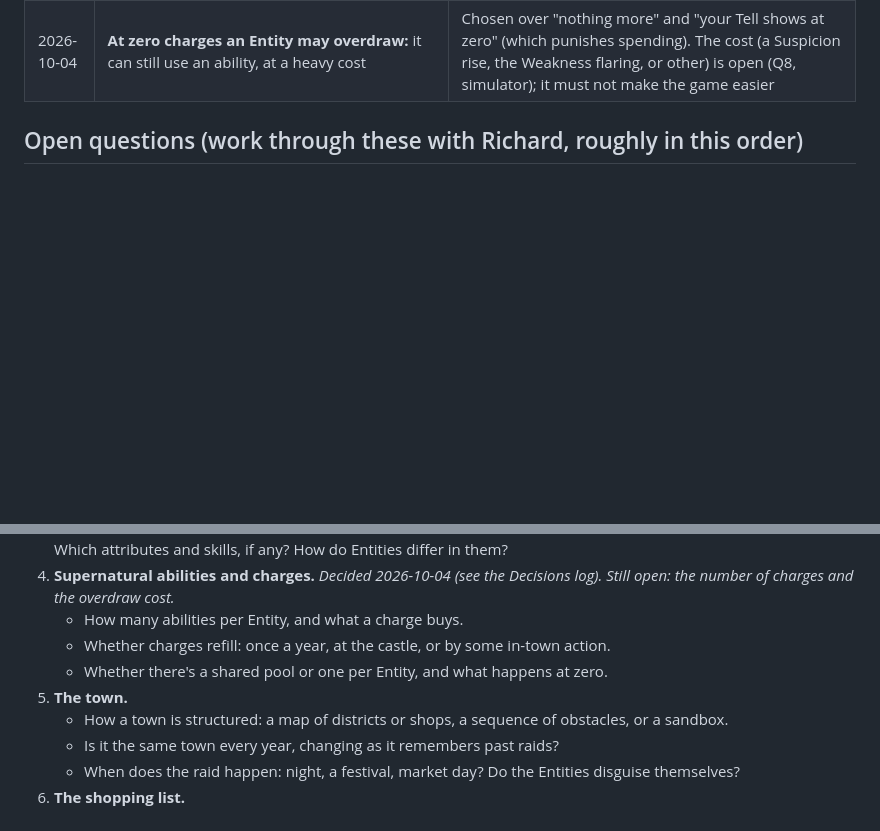
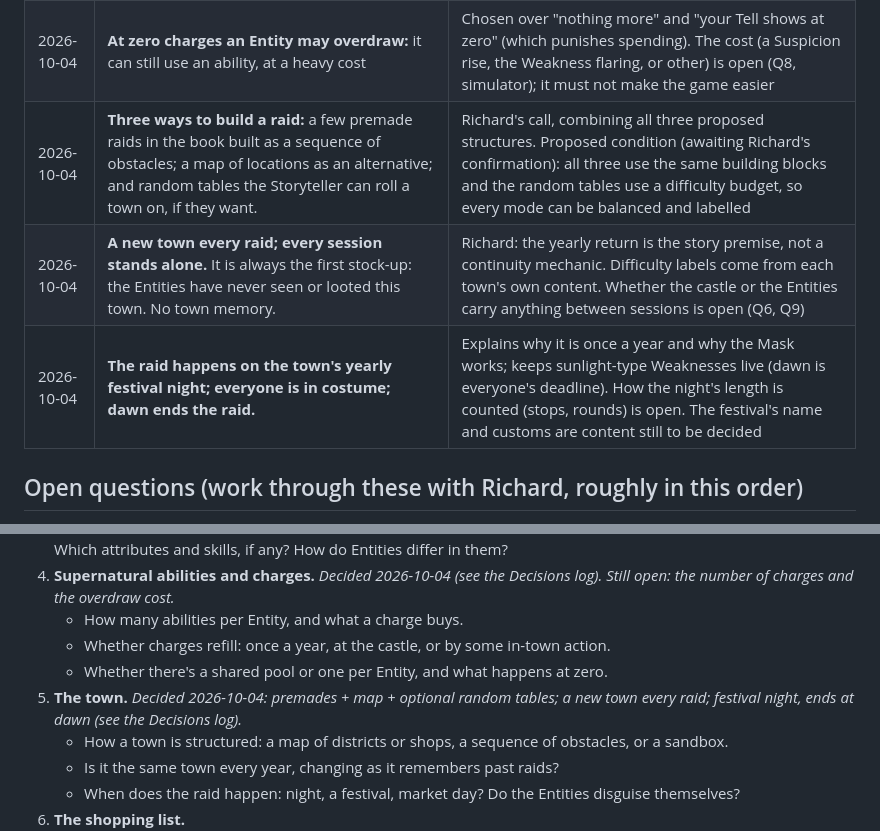
Before and after one commit to PainHog/DontGetForked, a Markdown page: docs/DESIGN.md, 2 parts joined by grey strips. GitHub-like rendering; blank space fills up the shorter version.

Commit message:
Design: record town structure, new-town-each-raid and festival night

```diff
--- a/docs/DESIGN.md
+++ b/docs/DESIGN.md
@@ -34,6 +34,9 @@ Living document. The **Pitch** is Richard's. **Decisions** are only what Richard
 | 2026-10-04 | **Charges: the same number for every Entity, fully refilled once a year at the castle; unspent charges are lost.** | Chosen over feeding in town and carry-over (death-spiral risk). The number is not decided: the simulator starts at 3 per raid and the result comes back to Richard. The book must tell players to spend; the simulator checks that most Entities spend at least half |
 | 2026-10-04 | **Each Entity has its own charges** (no shared pool) | Chosen over a shared castle pool and a per-Entity-plus-reserve mix. Settles per-character versus per-group for charges |
 | 2026-10-04 | **At zero charges an Entity may overdraw:** it can still use an ability, at a heavy cost | Chosen over "nothing more" and "your Tell shows at zero" (which punishes spending). The cost (a Suspicion rise, the Weakness flaring, or other) is open (Q8, simulator); it must not make the game easier |
+| 2026-10-04 | **Three ways to build a raid:** a few premade raids in the book built as a sequence of obstacles; a map of locations as an alternative; and random tables the Storyteller can roll a town on, if they want. | Richard's call, combining all three proposed structures. Proposed condition (awaiting Richard's confirmation): all three use the same building blocks and the random tables use a difficulty budget, so every mode can be balanced and labelled |
+| 2026-10-04 | **A new town every raid; every session stands alone.** It is always the first stock-up: the Entities have never seen or looted this town. No town memory. | Richard: the yearly return is the story premise, not a continuity mechanic. Difficulty labels come from each town's own content. Whether the castle or the Entities carry anything between sessions is open (Q6, Q9) |
+| 2026-10-04 | **The raid happens on the town's yearly festival night; everyone is in costume; dawn ends the raid.** | Explains why it is once a year and why the Mask works; keeps sunlight-type Weaknesses live (dawn is everyone's deadline). How the night's length is counted (stops, rounds) is open. The festival's name and customs are content still to be decided |
 
 ## Open questions (work through these with Richard, roughly in this order)
 1. **Engine.** *Decided 2026-10-04: a new system using step dice, with guardrails 1 and 2 (see the Decisions log).* Left for later: the second die (Q3), Difficulty numbers, bands and Criticals (simulator), the Monster die (Q4). Heisty's engine is a d6 pool with Successes on 5–6, Difficulty, an Alert track to a Limit, and Silk Points; it is fully simulated, balanced and automated in Foundry. Options include reusing it as-is, reusing its core dice with new subsystems, or a new resolution system.
@@ -46,7 +49,7 @@ Living document. The **Pitch** is Richard's. **Decisions** are only what Richard
    - How many abilities per Entity, and what a charge buys.
    - Whether charges refill: once a year, at the castle, or by some in-town action.
    - Whether there's a shared pool or one per Entity, and what happens at zero.
-5. **The town.**
+5. **The town.** *Decided 2026-10-04: premades + map + optional random tables; a new town every raid; festival night, ends at dawn (see the Decisions log).*
    - How a town is structured: a map of districts or shops, a sequence of obstacles, or a sandbox.
    - Is it the same town every year, changing as it remembers past raids?
    - When does the raid happen: night, a festival, market day? Do the Entities disguise themselves?
```
